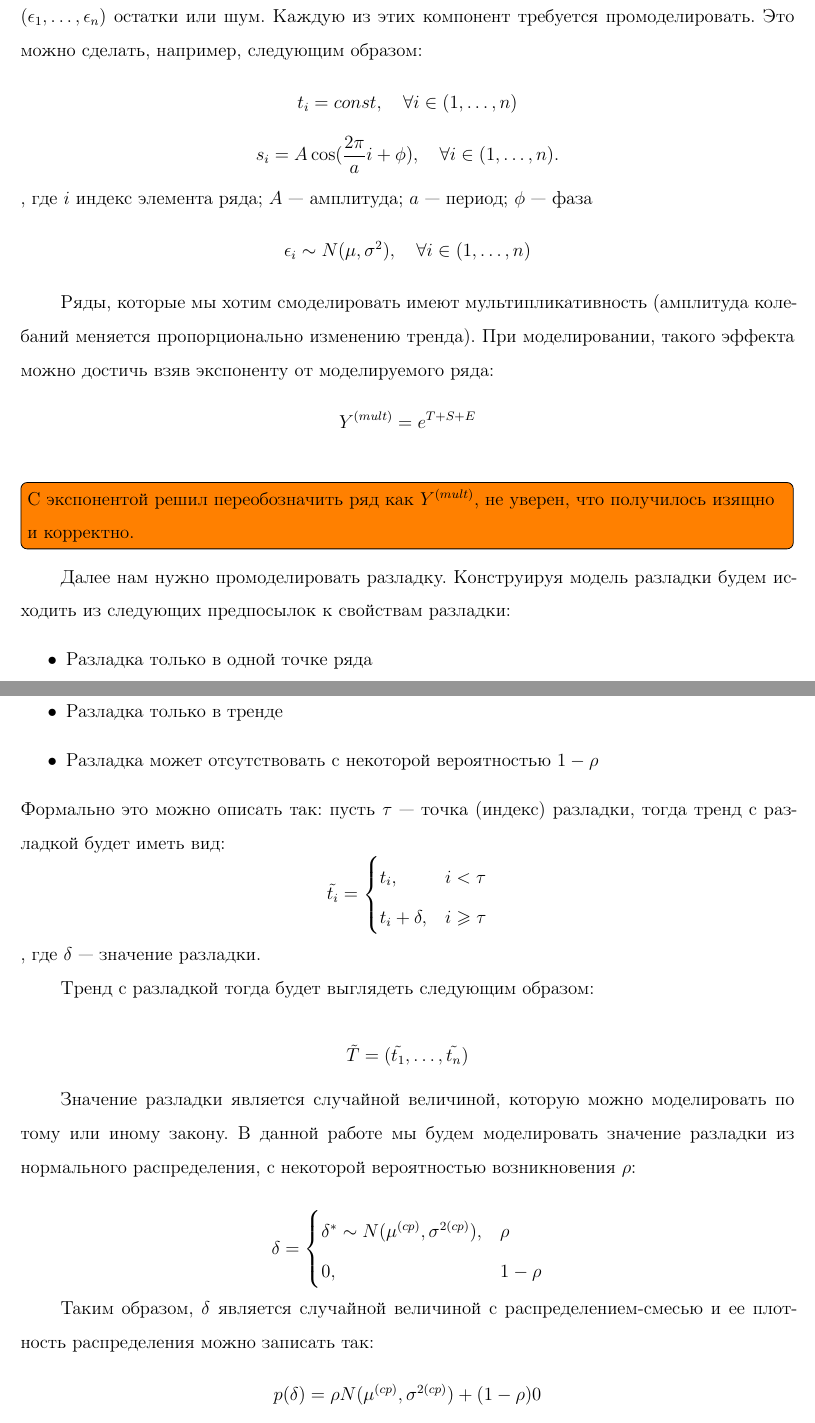
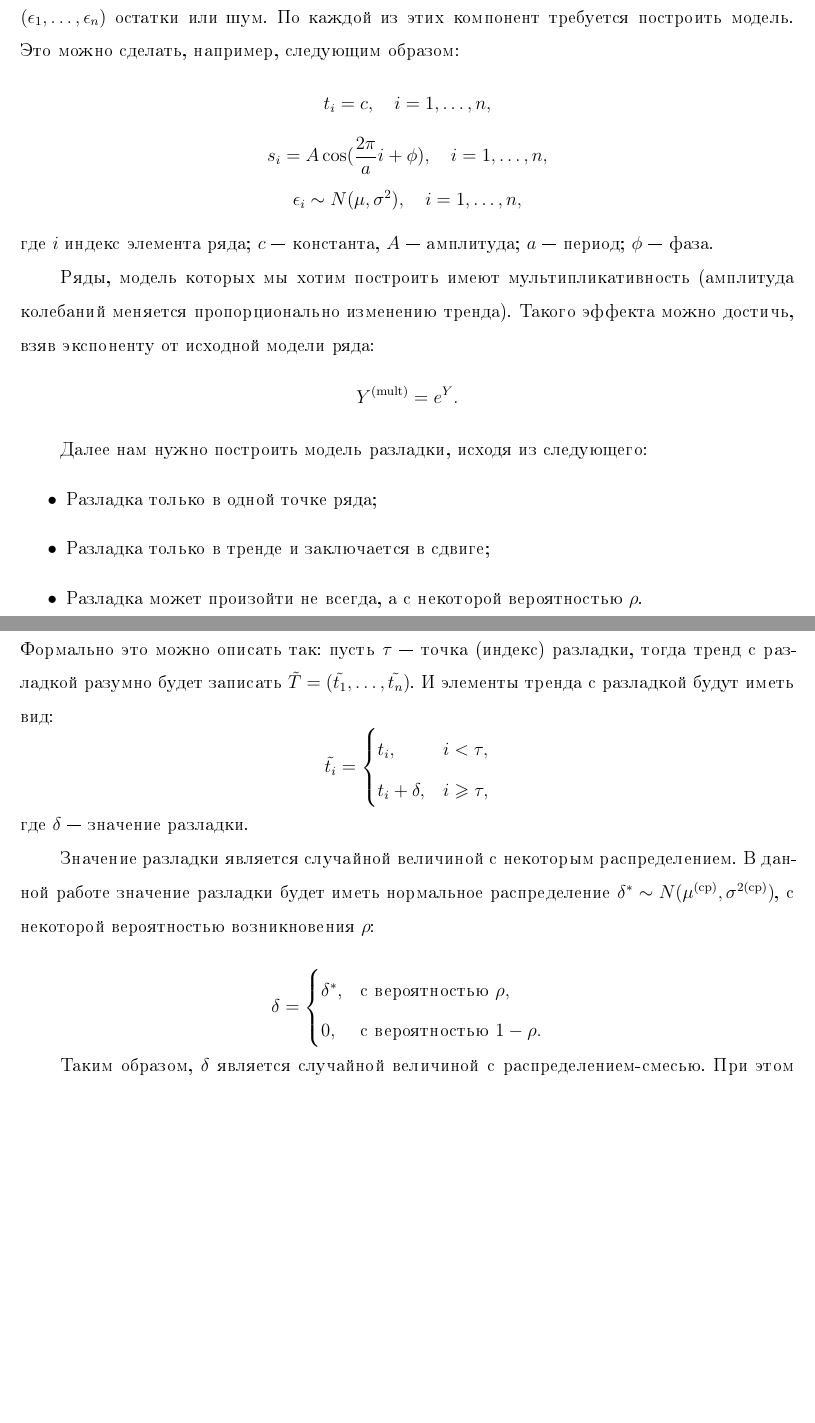
Before and after one commit to Klimmy/nir-ssa, a LaTeX document (3rd semester/NIR Merzlyakov.tex): two parts of pages 5 and 6 of 11 before the commit and two parts of pages 5 and 6 of 10 after it, joined at a grey line, cut so that both start at the same text, the shorter picture padded with empty space. The pictures show the PDF file 3rd semester/NIR Merzlyakov.pdf that the author committed with the source.

Commit message:
update according to comments

```diff
--- a/3rd semester/NIR Merzlyakov.tex
+++ b/3rd semester/NIR Merzlyakov.tex
@@ -280,54 +280,44 @@ colorlinks,  % цветные гиперссылки
 \end{figure}
 
 Обозначим временной ряд $Y = (y_1, \dots, y_n)$. Наблюдаемые значения ряда можно представить в виде суммы компонент:
-$$ Y = T + S + E $$,
+$$ Y = T + S + E ,$$
 где  $ T = (t_1, \dots, t_n) $ компонента-тренд, $ S = (s_1, \dots, s_n) $ периодическая компонента, $ E = (\epsilon_1, \dots, \epsilon_n) $ остатки или шум.
-Каждую из этих компонент требуется промоделировать. Это можно сделать, например, следующим образом:
-$$ t_i = const, \quad \forall i \in (1, \dots, n) $$
-$$ s_i = A \cos(\frac{2\pi}{a} i + \phi), \quad \forall i \in (1, \dots, n) .$$,
-где $i$ индекс элемента ряда; $A$ --- амплитуда; $a$ --- период; $\phi$ --- фаза
-$$ \epsilon_i \sim N(\mu, \sigma^2), \quad \forall i \in (1, \dots, n)  $$
+По каждой из этих компонент требуется построить модель. Это можно сделать, например, следующим образом:
+$$ t_i = c, \quad i = 1, \dots, n, $$
+$$ s_i = A \cos(\frac{2\pi}{a} i + \phi), \quad i = 1, \dots, n,$$
+$$ \epsilon_i \sim N(\mu, \sigma^2), \quad i = 1, \dots, n, $$
+где $i$ индекс элемента ряда; $c$ --- константа, $A$ --- амплитуда; $a$ --- период; $\phi$ --- фаза.
 
-Ряды, которые мы хотим смоделировать имеют мультипликативность (амплитуда колебаний меняется пропорционально изменению тренда). При моделировании, такого эффекта можно достичь взяв экспоненту от моделируемого ряда:
-$$ Y^{(mult)} = e^{T + S + E} $$
-\todo[inline]{С экспонентой решил переобозначить ряд как $Y^{(mult)} $, не уверен, что получилось изящно и корректно.}
+Ряды, модель которых мы хотим построить имеют мультипликативность (амплитуда колебаний меняется пропорционально изменению тренда). Такого эффекта можно достичь, взяв экспоненту от исходной модели ряда:
+$$ Y^{\mathrm{(mult)}} = e^{Y}. $$
 
-
-Далее нам нужно промоделировать разладку. Конструируя модель разладки будем исходить из следующих предпосылок к свойствам разладки:
+Далее нам нужно построить модель разладки, исходя из следующего:
 \begin{itemize}
-	\item Разладка только в одной точке ряда
-	\item Разладка только в тренде
-	\item Разладка может отсутствовать с некоторой вероятностью $1 - \rho$
+	\item Разладка только в одной точке ряда;
+	\item Разладка только в тренде и заключается в сдвиге;
+	\item Разладка может произойти не всегда, а с некоторой вероятностью $\rho$.
 \end{itemize}
-Формально это можно описать так: пусть $\tau$ --- точка (индекс) разладки, тогда тренд с разладкой будет иметь вид:
+Формально это можно описать так: пусть $\tau$ --- точка (индекс) разладки, тогда тренд с разладкой разумно будет записать $ \tilde{T} = (\tilde{t_1}, \dots, \tilde{t_n}) $. И элементы тренда с разладкой будут иметь вид:
 $$ \tilde{t_i} =
 	\begin{cases}
-		t_i, & i < \tau \\
-		t_i + \delta, & i \geqslant \tau
+		t_i, & i < \tau, \\
+		t_i + \delta, & i \geqslant \tau,
 	\end{cases}
 $$
-, где $ \delta $  --- значение разладки.
+где $ \delta $  --- значение разладки.
 
-Тренд с разладкой тогда будет выглядеть следующим образом:
-
-$$ \tilde{T} = (\tilde{t_1}, \dots, \tilde{t_n}) $$
-
-Значение разладки является случайной величиной, которую можно моделировать по тому или иному закону. В данной работе мы будем моделировать значение разладки из нормального распределения, с некоторой вероятностью возникновения $ \rho $:
+Значение разладки является случайной величиной с некоторым распределением. В данной работе значение разладки будет иметь нормальное распределение $ \delta^* \sim N(\mu^{\mathrm{(cp)}}, \sigma^{2\mathrm{(cp)}})  $, с некоторой вероятностью возникновения $ \rho $:
 
 $$
 \delta = \begin{cases}
-    		\delta^* \sim N(\mu^{(cp)}, \sigma^{2(cp)}), & \rho \\
-  		0, & 1 - \rho
+    		\delta^*, & \textrm{с вероятностью } \rho, \\
+  		0, & \textrm{с вероятностью } 1 - \rho.
 	\end{cases}
 $$
 
-Таким образом, $\delta$ является случайной величиной с распределением-смесью и ее плотность распределения можно записать так:
-$$ p(\delta) = \rho N(\mu^{(cp)}, \sigma^{2(cp)}) + (1-\rho) 0$$
-
-\todo[inline]{Запись кажется не совсем корректной...}
-
-При этом точка разладки  $\tau$ тоже является случайной величиной с равномерным распределением на $ [n_0, \dots, n ] $, где $ n_0 $ --- самая первая возможная точка разладки, которая задается параметром. $n_0$ введена намеренно, чтобы разладка при моделировании не возникала в первых точках ряда.
+Таким образом, $\delta$ является случайной величиной с распределением-смесью. При этом точка разладки  $\tau$ тоже является случайной величиной с равномерным распределением на $ [n_0, \dots, n ] $, где $ n_0 $ --- самая первая возможная точка разладки, которая задается параметром. $n_0$ введена намеренно, чтобы разладка при моделировании не возникала в первых точках ряда.
 
 Таким образом, моделируемый ряд с разладкой будет иметь следующий вид:
-$$ Y = e^{\tilde{T} + S + E}  $$
+%$$ Y = e^{\tilde{T} + S + E}.  $$
+$$ \tilde{Y}^{\mathrm{(mult)}} = e^{\tilde{T} + S + E}. $$
 
```
Also changed, not shown: 3rd semester/NIR Merzlyakov.pdf, 3rd semester/NIR Merzlyakov.tex (36 more changed lines).
